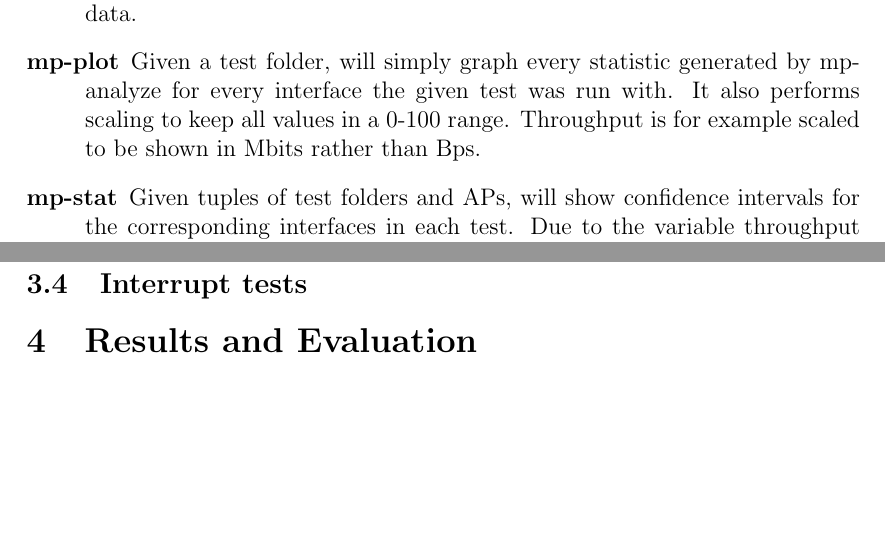
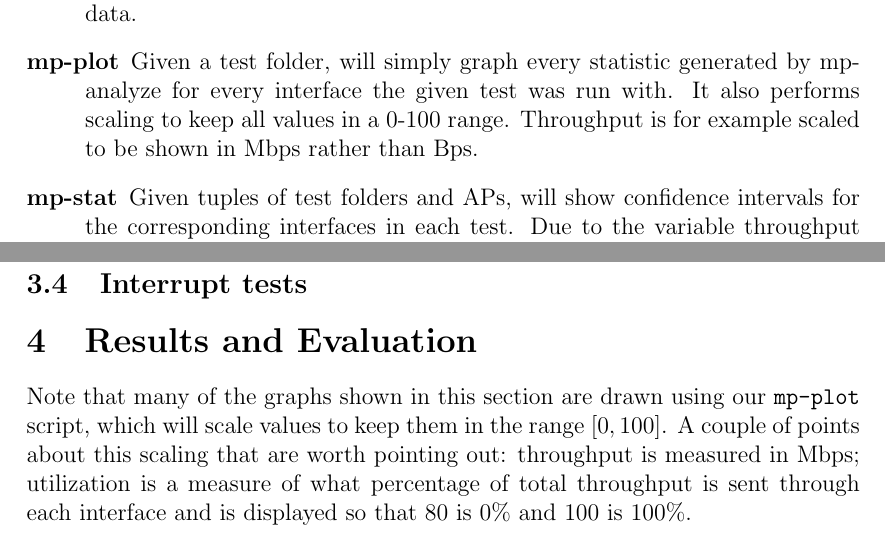
Before and after one commit to jamesbarlow/mptcp, a LaTeX paper (report/report.tex): two parts of page 4 of 5, joined at a grey line, cut so that both start at the same text, the shorter picture padded with empty space. Compiled offline with pdfLaTeX.

Commit message:
Add notes on graphs and fix minor issues in report

```diff
--- a/report/report.tex
+++ b/report/report.tex
@@ -108,7 +108,7 @@ them as an indicator of which server will be used for tests.
     Given a test folder, will simply graph every statistic generated by
     mp-analyze for every interface the given test was run with. It also performs
     scaling to keep all values in a 0-100 range. Throughput is for example
-    scaled to be shown in Mbits rather than Bps.
+    scaled to be shown in Mbps rather than Bps.
   \item[mp-stat]
     Given tuples of test folders and APs, will show confidence intervals for the
     corresponding interfaces in each test. Due to the variable throughput of
@@ -131,6 +131,12 @@ them as an indicator of which server will be used for tests.
 \subsection{Interrupt tests}
 
 \section{Results and Evaluation}
+Note that many of the graphs shown in this section are drawn using our
+\texttt{mp-plot} script, which will scale values to keep them in the range
+$[0,100]$. A couple of points about this scaling that are worth pointing out:
+throughput is measured in Mbps; utilization is a measure of what percentage of
+total throughput is sent through each interface and is displayed so that 80 is
+0\% and 100 is 100\%.
 \subsection{Cross-band interference} % 5 vs 2.4
 \subsection{Cross-channel interference}
 \subsection{Same-channel interference}
```
Also changed, not shown: report/report.tex (2 more changed lines).
